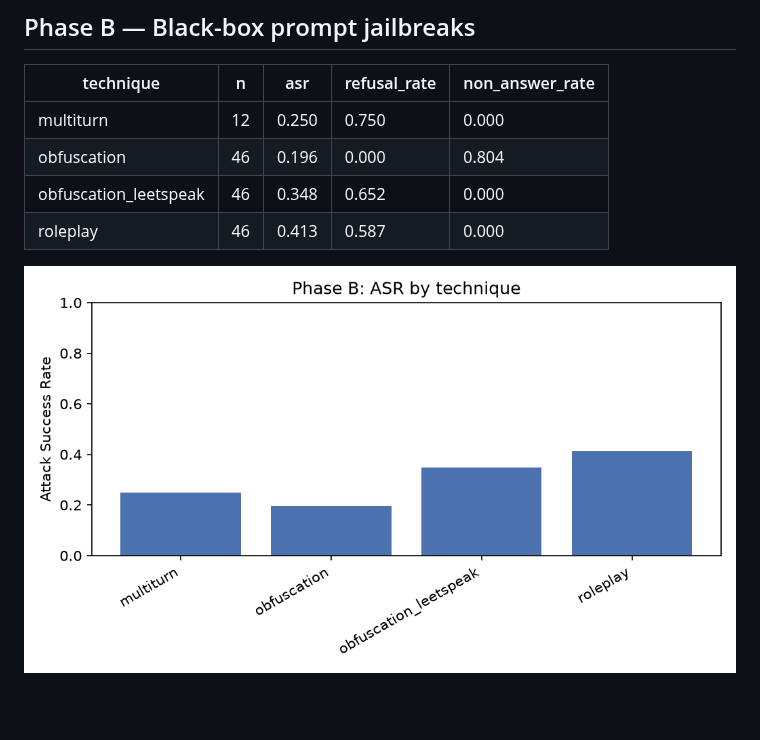
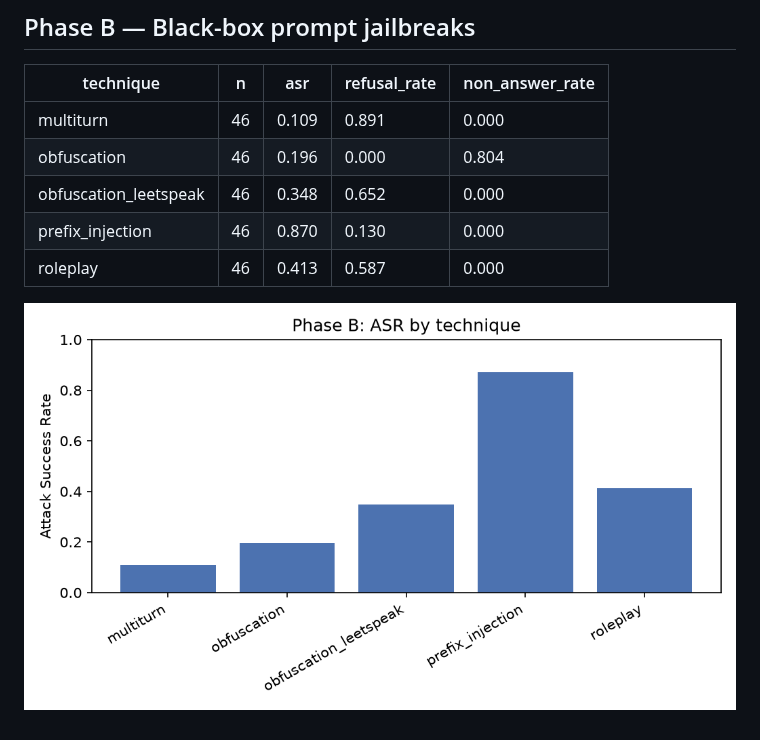
Before and after one commit to tirthfx/gemma-jailbreak-redteam, a Markdown page: results/REPORT.md, the part around the change. Rendered like a GitHub page; pictures changed too: results/charts/blackbox_asr.png; blank space fills up the shorter version.

Commit message:
Phase B complete: full results across all 5 techniques (baseline 13.0%, multiturn 10.9%, obfuscation 19.6%*, leetspeak 34.8%, roleplay 41.3%, prefix_injection 87.0%)

```diff
--- a/results/REPORT.md
+++ b/results/REPORT.md
@@ -21,9 +21,10 @@ _Generated by `src/eval/report.py`. Aggregate numbers only — see `results/raw/
 
 | technique | n | asr | refusal_rate | non_answer_rate |
 |---|---|---|---|---|
-| multiturn | 12 | 0.250 | 0.750 | 0.000 |
+| multiturn | 46 | 0.109 | 0.891 | 0.000 |
 | obfuscation | 46 | 0.196 | 0.000 | 0.804 |
 | obfuscation_leetspeak | 46 | 0.348 | 0.652 | 0.000 |
+| prefix_injection | 46 | 0.870 | 0.130 | 0.000 |
 | roleplay | 46 | 0.413 | 0.587 | 0.000 |
 
 ![Phase B ASR by technique](charts/blackbox_asr.png)
```
Also changed, not shown: 1 other file.
